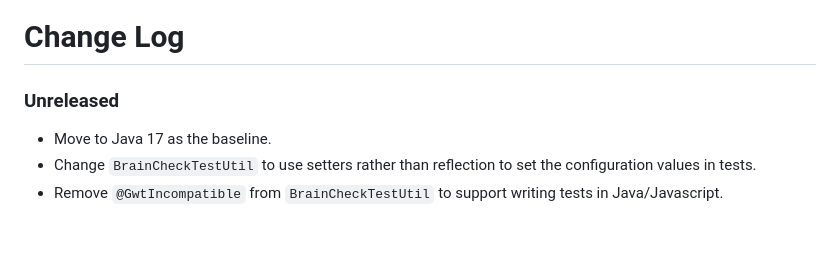
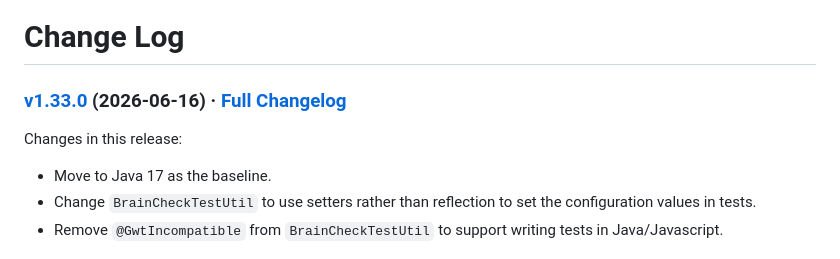
Before and after one commit to realityforge/braincheck, a Markdown page: CHANGELOG.md, the part around the change. GitHub-like rendering; blank space fills up the shorter version.

Commit message:
Update CHANGELOG.md in preparation for release

```diff
--- a/CHANGELOG.md
+++ b/CHANGELOG.md
@@ -1,6 +1,8 @@
 # Change Log
 
-### Unreleased
+### [v1.33.0](https://github.com/realityforge/braincheck/tree/v1.33.0) (2026-06-16) · [Full Changelog](https://github.com/realityforge/braincheck/compare/v1.32.0...v1.33.0)
+
+Changes in this release:
 
 * Move to Java 17 as the baseline.
 * Change `BrainCheckTestUtil` to use setters rather than reflection to set the configuration values in tests.
```
